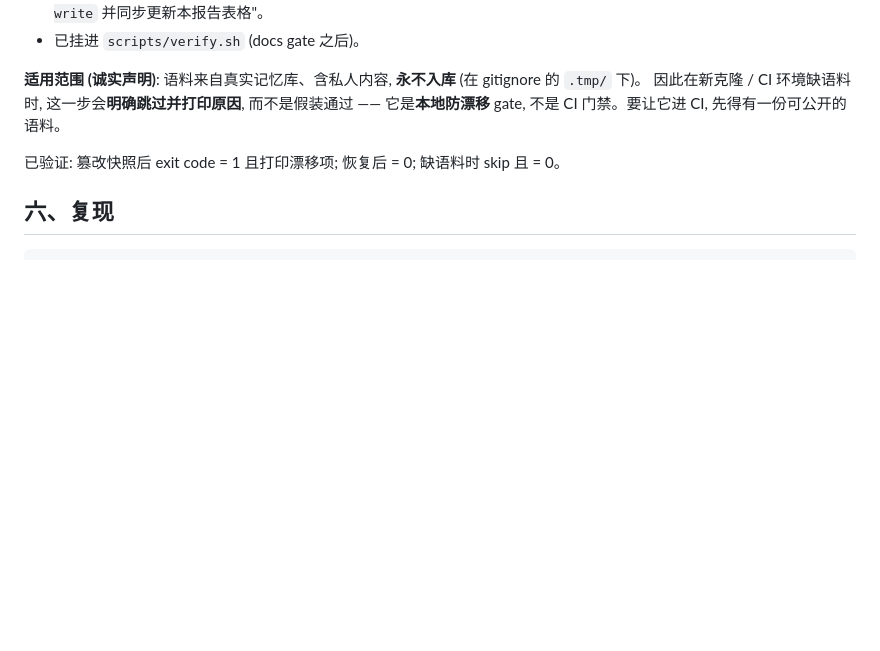
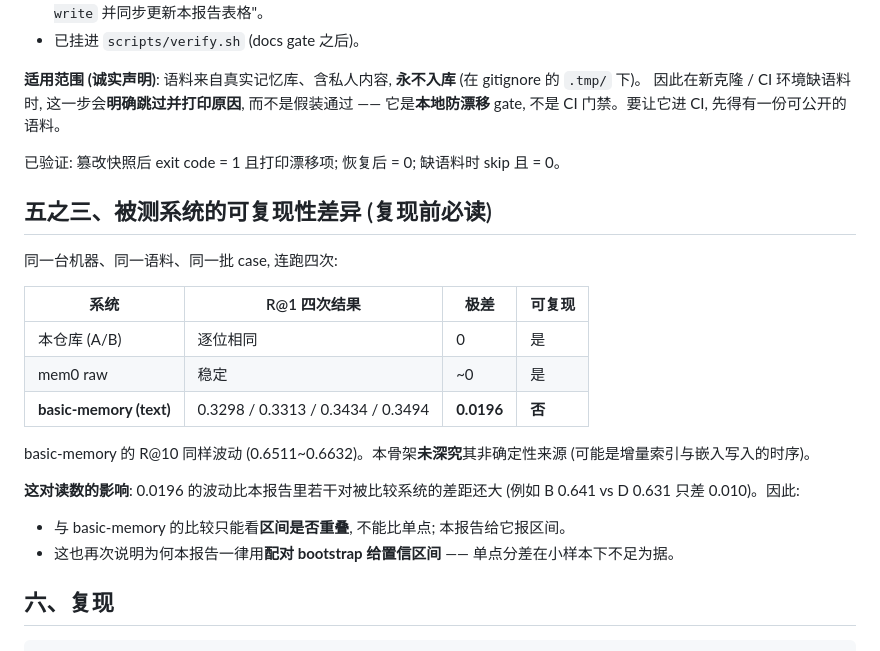
Before and after one commit to HengXin666/HX-Memory, a Markdown page: docs/memory-benchmark-report.md, the part around the change. Rendered like a GitHub page; blank space fills up the shorter version.

````diff
--- a/docs/memory-benchmark-report.md
+++ b/docs/memory-benchmark-report.md
@@ -224,6 +224,25 @@ token 成本随规模的变化同样重要: 1000 条时全上下文需 92,392 to
 
 已验证: 篡改快照后 exit code = 1 且打印漂移项; 恢复后 = 0; 缺语料时 skip 且 = 0。
 
+## 五之三、被测系统的可复现性差异 (复现前必读)
+
+同一台机器、同一语料、同一批 case, 连跑四次:
+
+| 系统 | R@1 四次结果 | 极差 | 可复现 |
+| --- | --- | --- | --- |
+| 本仓库 (A/B) | 逐位相同 | 0 | 是 |
+| mem0 raw | 稳定 | ~0 | 是 |
+| **basic-memory (text)** | 0.3298 / 0.3313 / 0.3434 / 0.3494 | **0.0196** | **否** |
+
+basic-memory 的 R@10 同样波动 (0.6511~0.6632)。本骨架**未深究**其非确定性来源
+(可能是增量索引与嵌入写入的时序)。
+
+**这对读数的影响**: 0.0196 的波动比本报告里若干对被比较系统的差距还大
+(例如 B 0.641 vs D 0.631 只差 0.010)。因此:
+
+- 与 basic-memory 的比较只能看**区间是否重叠**, 不能比单点; 本报告给它报区间。
+- 这也再次说明为何本报告一律用**配对 bootstrap 给置信区间** —— 单点分差在小样本下不足为据。
+
 ## 六、复现
 
 ```bash
````
Also changed, not shown: docs/benchmark-review.md (+16 -1 lines).
